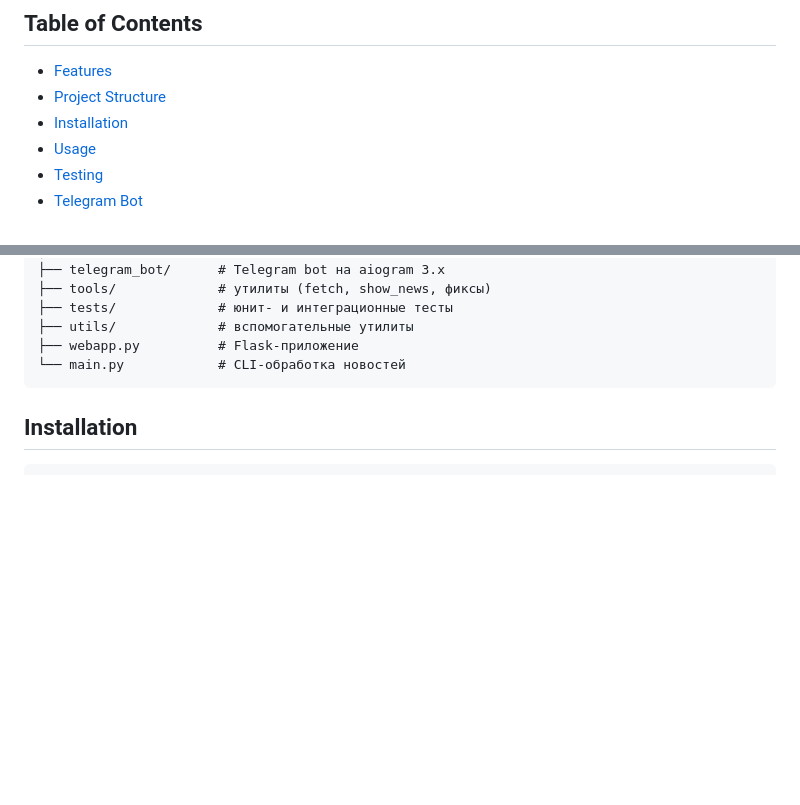
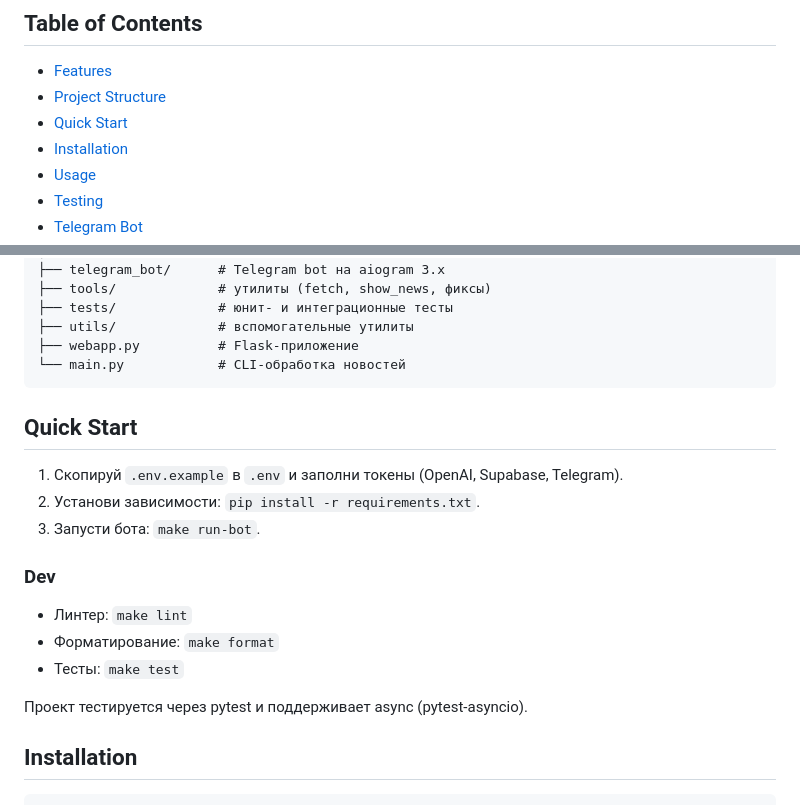
Before and after one commit to denius89/news_ai_bot, a Markdown page: README.md, 2 parts joined by grey strips. Rendered like a GitHub page; blank space fills up the shorter version.

````diff
--- a/README.md
+++ b/README.md
@@ -11,6 +11,7 @@
 
 - [Features](#features)
 - [Project Structure](#project-structure)
+- [Quick Start](#quick-start)
 - [Installation](#installation)
 - [Usage](#usage)
 - [Testing](#testing)
@@ -53,6 +54,19 @@
 ├── webapp.py          # Flask-приложение
 └── main.py            # CLI-обработка новостей
 ```
+
+## Quick Start
+
+1. Скопируй `.env.example` в `.env` и заполни токены (OpenAI, Supabase, Telegram).
+2. Установи зависимости: `pip install -r requirements.txt`.
+3. Запусти бота: `make run-bot`.
+
+### Dev
+- Линтер: `make lint`
+- Форматирование: `make format`
+- Тесты: `make test`
+
+Проект тестируется через pytest и поддерживает async (pytest-asyncio).
 
 ## Installation
 
````
Also changed, not shown: TASKS.md (+35 -5 lines), docs/ARCHITECTURE.md (+69 -16 lines).
